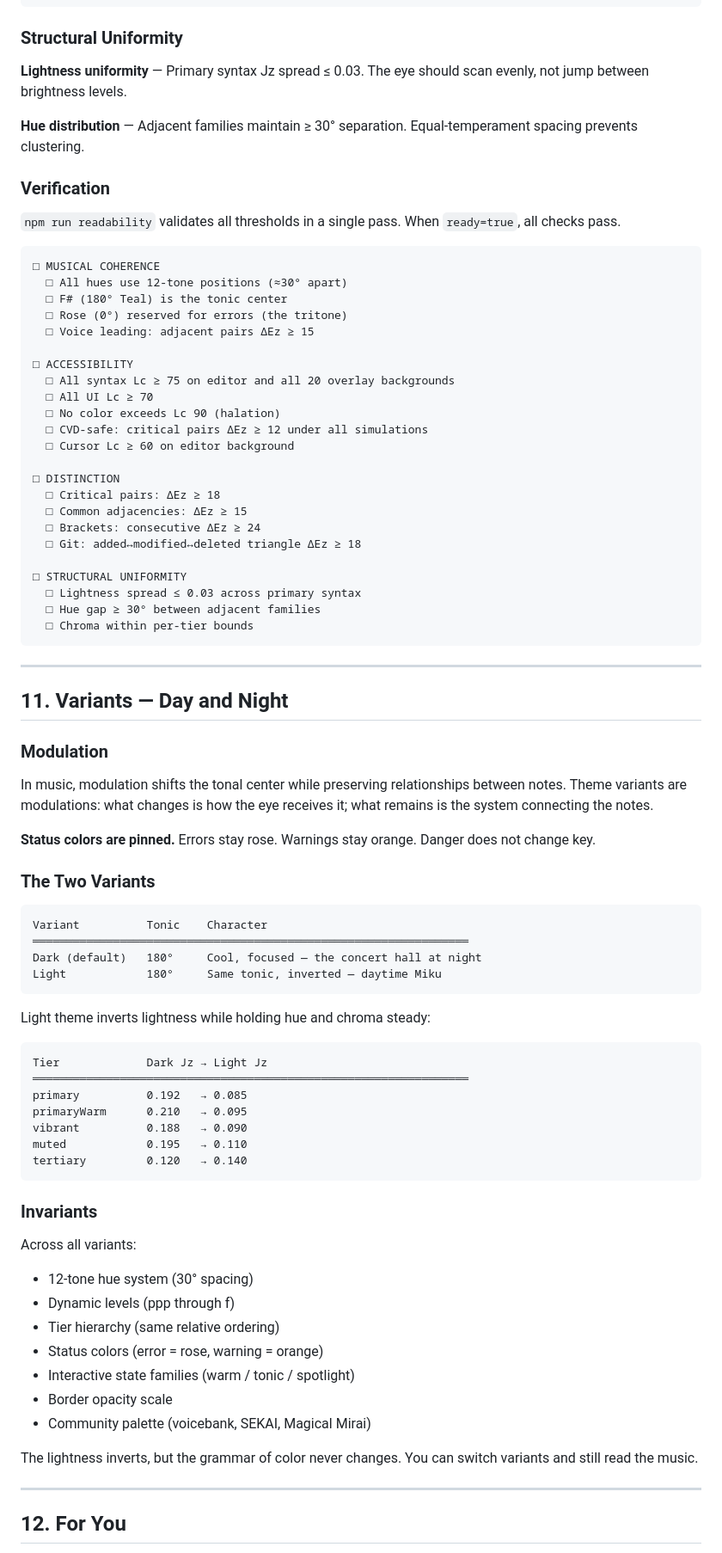
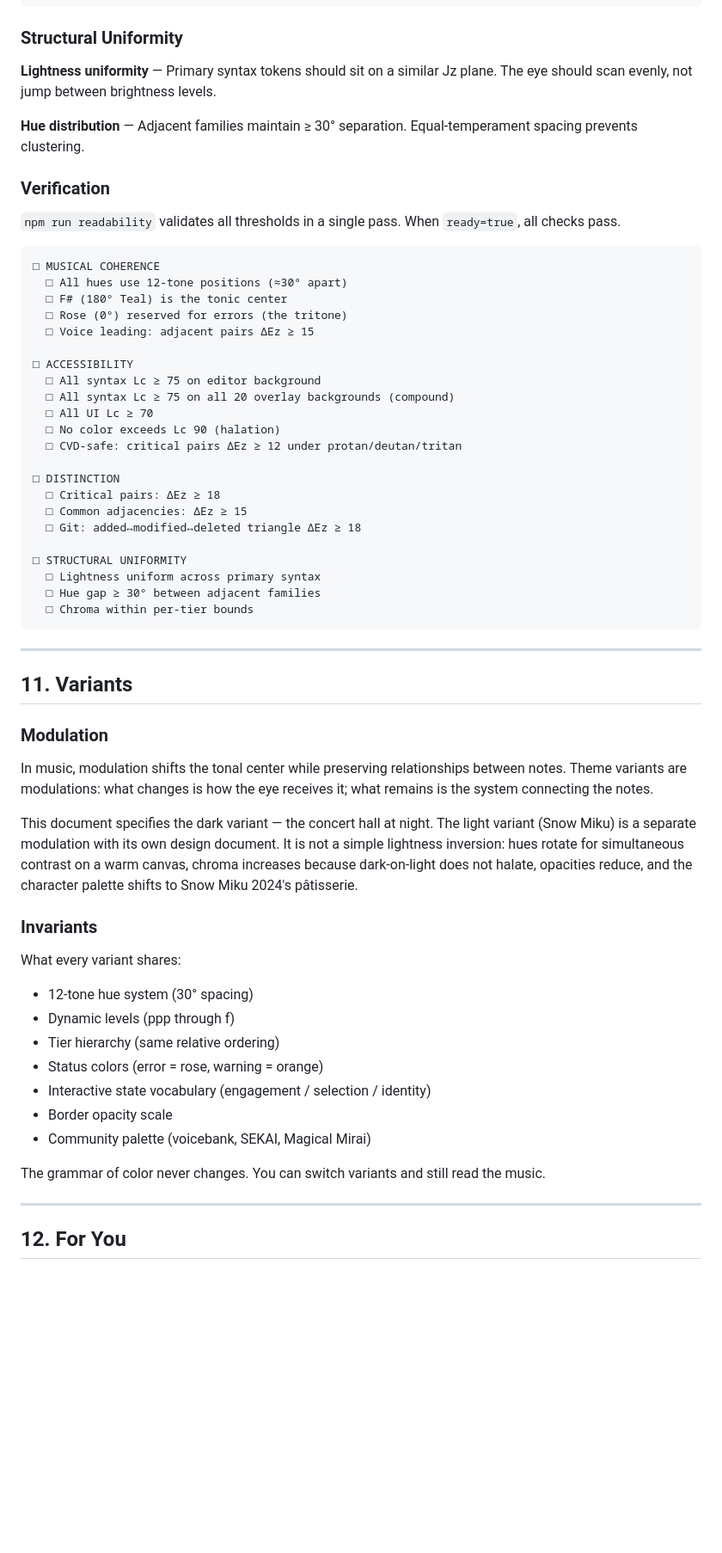
Before and after one commit to vauxe/hatsune-miku-theme, a Markdown page: docs/DESIGN.md, the part around one of its changes. Shown at 86% size. Rendered like a GitHub page; blank space fills up the shorter version.

Commit message:
refactor: update design documentation for clarity and thematic consistency
- Revised sections to enhance the narrative around the character's evolution and community impact.
- Streamlined descriptions of design variants, emphasizing the relationship between lightness and color perception.
- Clarified accessibility guidelines and structural uniformity for improved readability and user experience.

````diff
--- a/docs/DESIGN.md
+++ b/docs/DESIGN.md
@@ -830,7 +819,7 @@ Accent       8–60        Errors and brackets need attention
 
 ### Structural Uniformity
 
-**Lightness uniformity** — Primary syntax Jz spread ≤ 0.03. The eye should scan evenly, not jump between brightness levels.
+**Lightness uniformity** — Primary syntax tokens should sit on a similar Jz plane. The eye should scan evenly, not jump between brightness levels.
 
 **Hue distribution** — Adjacent families maintain ≥ 30° separation. Equal-temperament spacing prevents clustering.
 
@@ -846,68 +835,46 @@ Accent       8–60        Errors and brackets need attention
   □ Voice leading: adjacent pairs ΔEz ≥ 15
 
 □ ACCESSIBILITY
-  □ All syntax Lc ≥ 75 on editor and all 20 overlay backgrounds
+  □ All syntax Lc ≥ 75 on editor background
+  □ All syntax Lc ≥ 75 on all 20 overlay backgrounds (compound)
   □ All UI Lc ≥ 70
   □ No color exceeds Lc 90 (halation)
-  □ CVD-safe: critical pairs ΔEz ≥ 12 under all simulations
-  □ Cursor Lc ≥ 60 on editor background
+  □ CVD-safe: critical pairs ΔEz ≥ 12 under protan/deutan/tritan
 
 □ DISTINCTION
   □ Critical pairs: ΔEz ≥ 18
   □ Common adjacencies: ΔEz ≥ 15
-  □ Brackets: consecutive ΔEz ≥ 24
   □ Git: added↔modified↔deleted triangle ΔEz ≥ 18
 
 □ STRUCTURAL UNIFORMITY
-  □ Lightness spread ≤ 0.03 across primary syntax
+  □ Lightness uniform across primary syntax
   □ Hue gap ≥ 30° between adjacent families
   □ Chroma within per-tier bounds
 ```
 
 ---
 
-## 11. Variants — Day and Night
+## 11. Variants
 
 ### Modulation
 
 In music, modulation shifts the tonal center while preserving relationships between notes. Theme variants are modulations: what changes is how the eye receives it; what remains is the system connecting the notes.
 
-**Status colors are pinned.** Errors stay rose. Warnings stay orange. Danger does not change key.
-
-### The Two Variants
-
-```
-Variant          Tonic    Character
-═════════════════════════════════════════════════════════════════
-Dark (default)   180°     Cool, focused — the concert hall at night
-Light            180°     Same tonic, inverted — daytime Miku
-```
-
-Light theme inverts lightness while holding hue and chroma steady:
-
-```
-Tier             Dark Jz → Light Jz
-═════════════════════════════════════════════════════════════════
-primary          0.192   → 0.085
-primaryWarm      0.210   → 0.095
-vibrant          0.188   → 0.090
-muted            0.195   → 0.110
-tertiary         0.120   → 0.140
-```
+This document specifies the dark variant — the concert hall at night. The light variant (Snow Miku) is a separate modulation with its own design document. It is not a simple lightness inversion: hues rotate for simultaneous contrast on a warm canvas, chroma increases because dark-on-light does not halate, opacities reduce, and the character palette shifts to Snow Miku 2024's pâtisserie.
 
 ### Invariants
 
-Across all variants:
+What every variant shares:
 
 - 12-tone hue system (30° spacing)
 - Dynamic levels (ppp through f)
 - Tier hierarchy (same relative ordering)
 - Status colors (error = rose, warning = orange)
-- Interactive state families (warm / tonic / spotlight)
+- Interactive state vocabulary (engagement / selection / identity)
 - Border opacity scale
 - Community palette (voicebank, SEKAI, Magical Mirai)
 
-The lightness inverts, but the grammar of color never changes. You can switch variants and still read the music.
+The grammar of color never changes. You can switch variants and still read the music.
 
 ---
 
````
Also changed, not shown: other parts of docs/DESIGN.md (+7 -18 lines).
